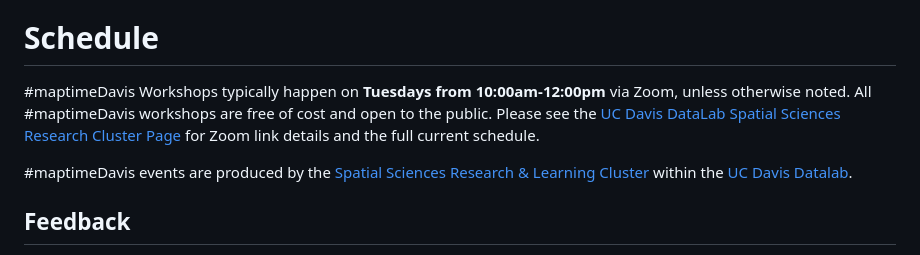
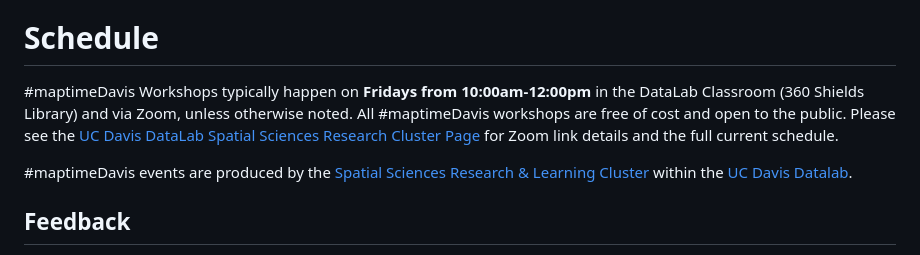
Before and after one commit to maptimedavis/MaptimeDavis, a Markdown page: README.md, the part around the change. Rendered like a GitHub page.

Commit message:
Update workshop day and time README.md

```diff
--- a/README.md
+++ b/README.md
@@ -4,7 +4,7 @@
 Tshirts, notebooks, and other items with the #maptimeDavis penny farthing logo are now available to order on [Redbubble](https://www.redbubble.com/people/micheletobias/collections/865154-maptimedavis?asc=u).
 
 # Schedule
-#maptimeDavis Workshops typically happen on **Tuesdays from 10:00am-12:00pm** via Zoom, unless otherwise noted.  All #maptimeDavis workshops are free of cost and open to the public.  Please see the [UC Davis DataLab Spatial Sciences Research Cluster Page](https://datalab.ucdavis.edu/spatial-sciences/) for Zoom link details and the full current schedule.
+#maptimeDavis Workshops typically happen on **Fridays from 10:00am-12:00pm** in the DataLab Classroom (360 Shields Library) and via Zoom, unless otherwise noted.  All #maptimeDavis workshops are free of cost and open to the public.  Please see the [UC Davis DataLab Spatial Sciences Research Cluster Page](https://datalab.ucdavis.edu/spatial-sciences/) for Zoom link details and the full current schedule.
 
 #maptimeDavis events are produced by the [Spatial Sciences Research & Learning Cluster](https://datalab.ucdavis.edu/spatial-sciences/) within the [UC Davis Datalab](https://datalab.ucdavis.edu/).
 
```
